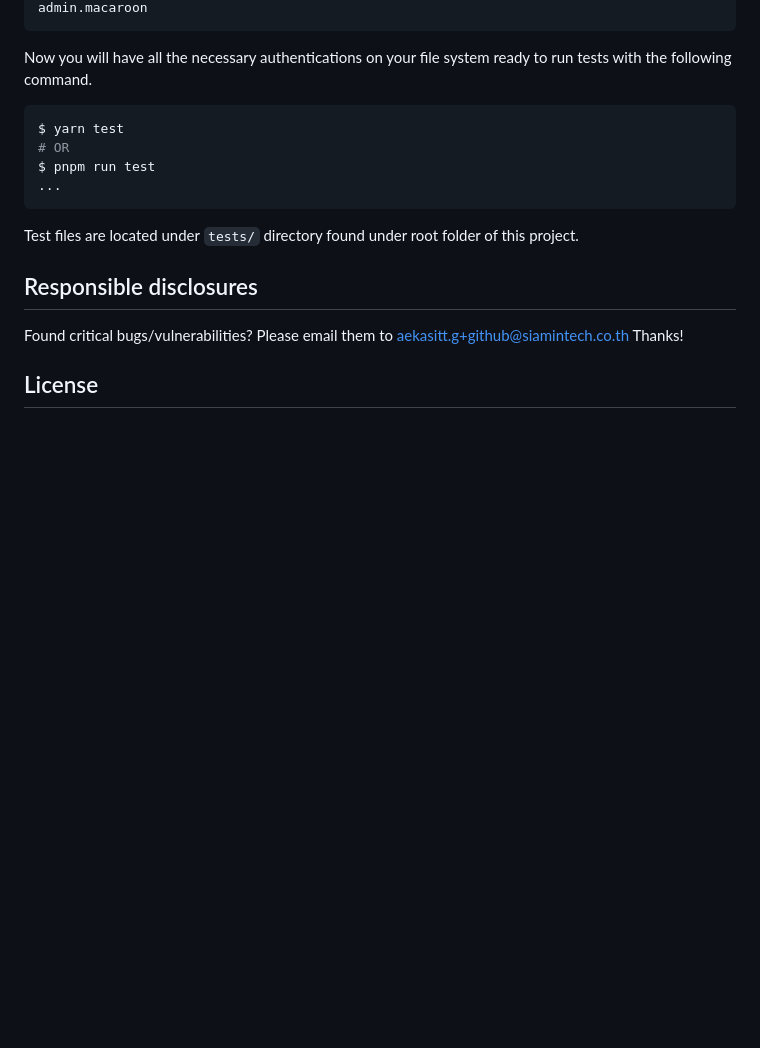
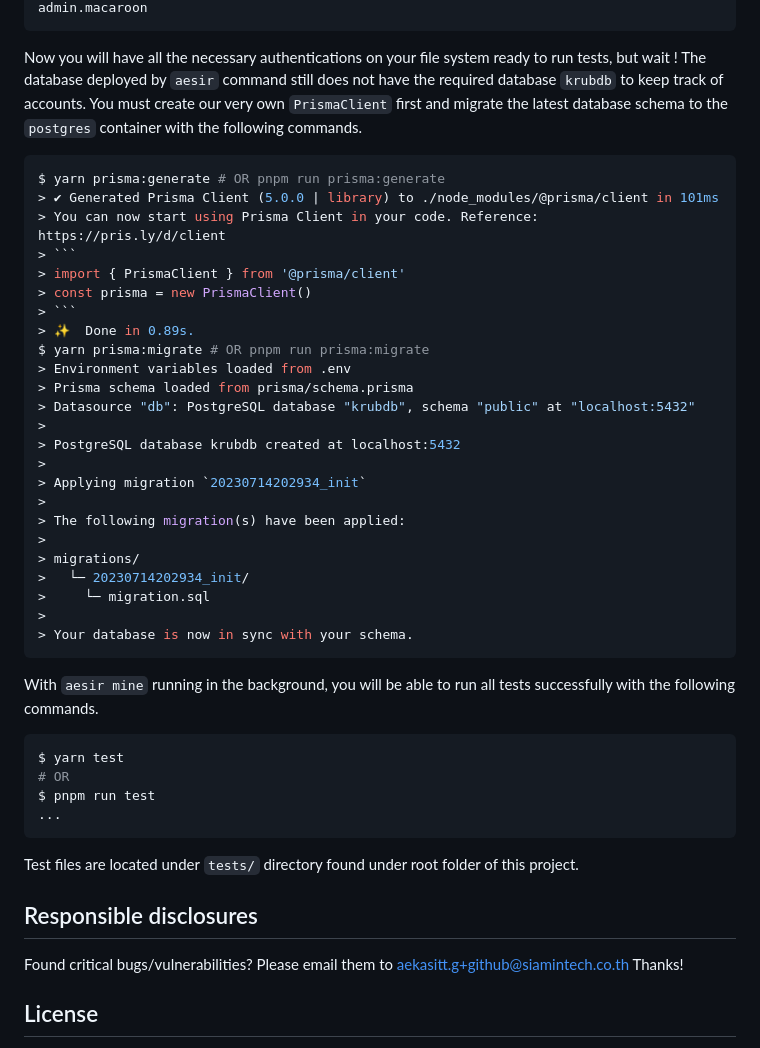
Before and after one commit to krutt/lnd-krub, a Markdown page: README.md, the part around the change. Rendered like a GitHub page; blank space fills up the shorter version.

Commit message:
Detail database migration pre test running

````diff
--- a/README.md
+++ b/README.md
@@ -101,8 +101,40 @@ $ docker cp aesir-pong:/home/lnd/.lnd/data/chain/bitcoin/regtest/admin.macaroon
 > Successfully copied 2.05kB to /Users/mackasitt/workspaces/lnd-krub/target-admin.macaroon
 ```
 
-Now you will have all the necessary authentications on your file system ready to run tests with the
-following command.
+Now you will have all the necessary authentications on your file system ready to run tests, but
+wait ! The database deployed by `aesir` command still does not have the required database `krubdb`
+to keep track of accounts. You must create our very own `PrismaClient` first and migrate the latest
+database schema to the `postgres` container with the following commands.
+
+```sh
+$ yarn prisma:generate # OR pnpm run prisma:generate
+> ✔ Generated Prisma Client (5.0.0 | library) to ./node_modules/@prisma/client in 101ms
+> You can now start using Prisma Client in your code. Reference: https://pris.ly/d/client
+> ```
+> import { PrismaClient } from '@prisma/client'
+> const prisma = new PrismaClient()
+> ```
+> ✨  Done in 0.89s.
+$ yarn prisma:migrate # OR pnpm run prisma:migrate
+> Environment variables loaded from .env
+> Prisma schema loaded from prisma/schema.prisma
+> Datasource "db": PostgreSQL database "krubdb", schema "public" at "localhost:5432"
+>
+> PostgreSQL database krubdb created at localhost:5432
+>
+> Applying migration `20230714202934_init`
+>
+> The following migration(s) have been applied:
+>
+> migrations/
+>   └─ 20230714202934_init/
+>     └─ migration.sql
+>
+> Your database is now in sync with your schema.
+```
+
+With `aesir mine` running in the background, you will be able to run all tests successfully with
+the following commands.
 
 ```sh
 $ yarn test
````
